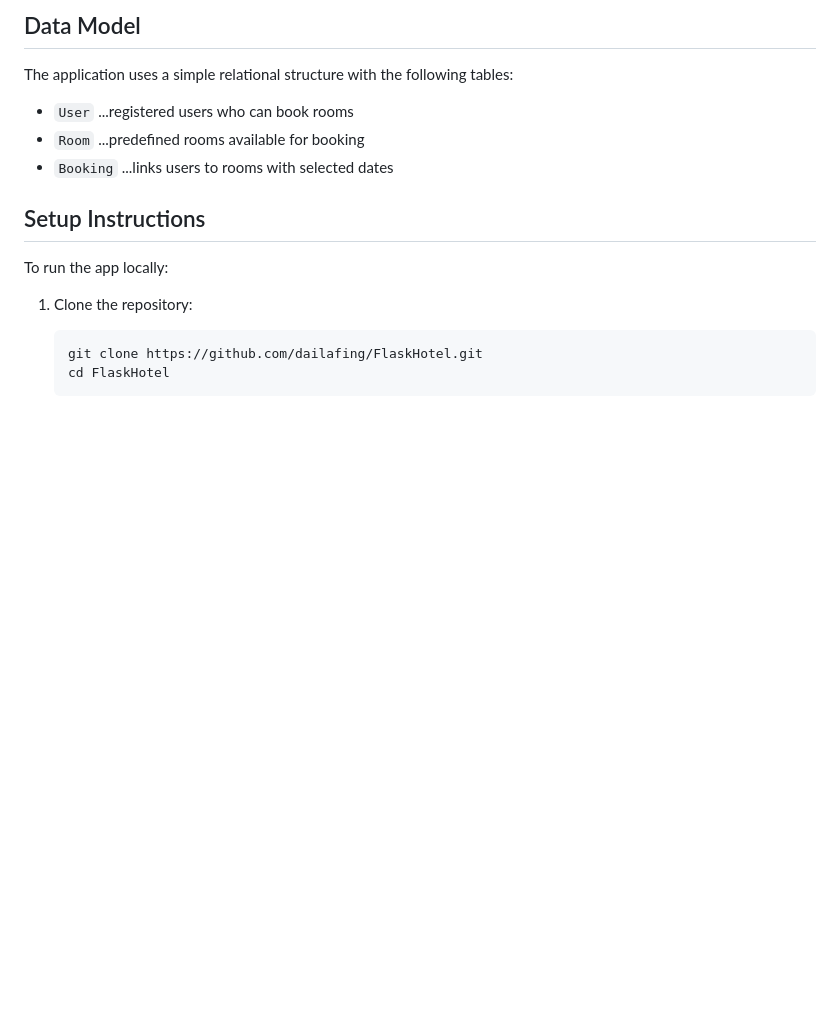
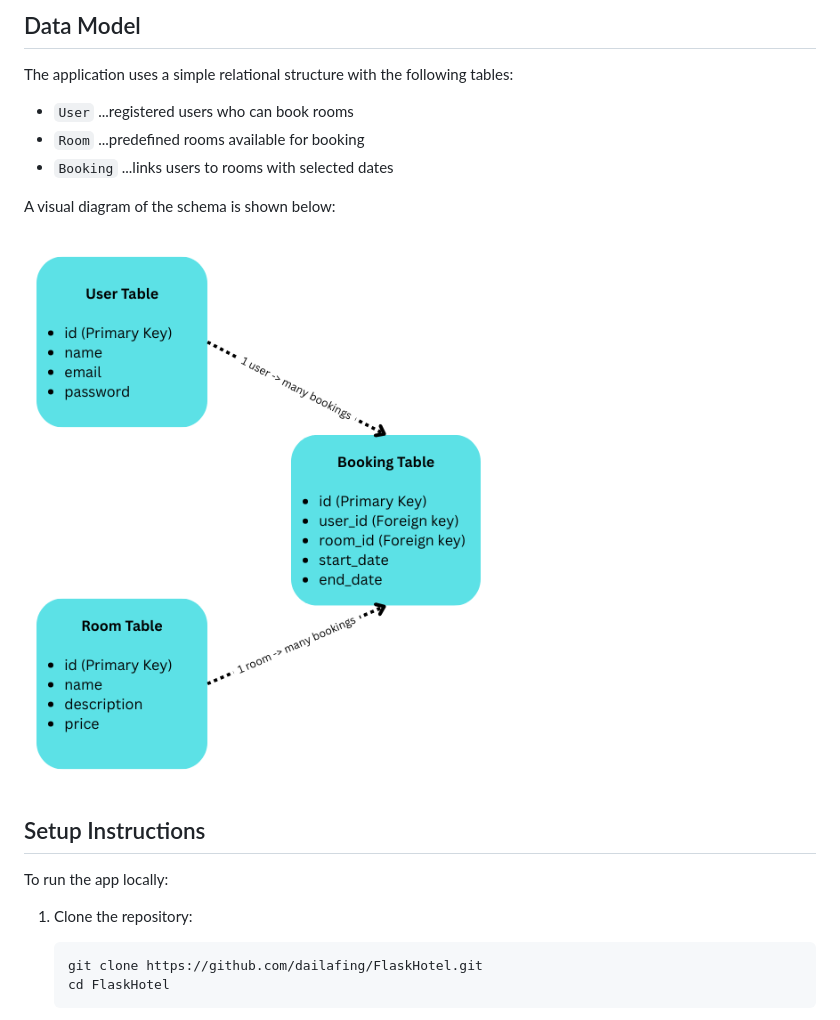
Before and after one commit to dailafing/FlaskHotel, a Markdown page: Readme.md, the part around the change. GitHub-like rendering; pictures changed too: docs/img/SchemaDiagram.png (added); blank space fills up the shorter version.

Commit message:
Docs: Add the database schema

```diff
--- a/Readme.md
+++ b/Readme.md
@@ -35,6 +35,10 @@ The application uses a simple relational structure with the following tables:
 - `User` ...registered users who can book rooms
 - `Room` ...predefined rooms available for booking
 - `Booking` ...links users to rooms with selected dates
+
+A visual diagram of the schema is shown below:
+
+![Schema Diagram](docs/img/SchemaDiagram.png)
 
 ## Setup Instructions
 
```
